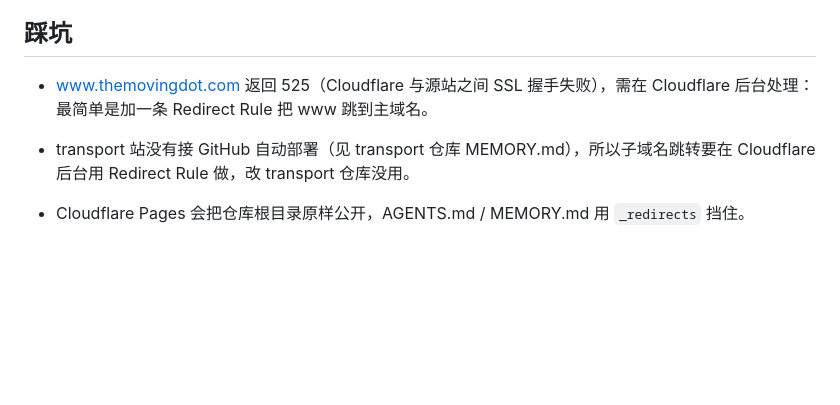
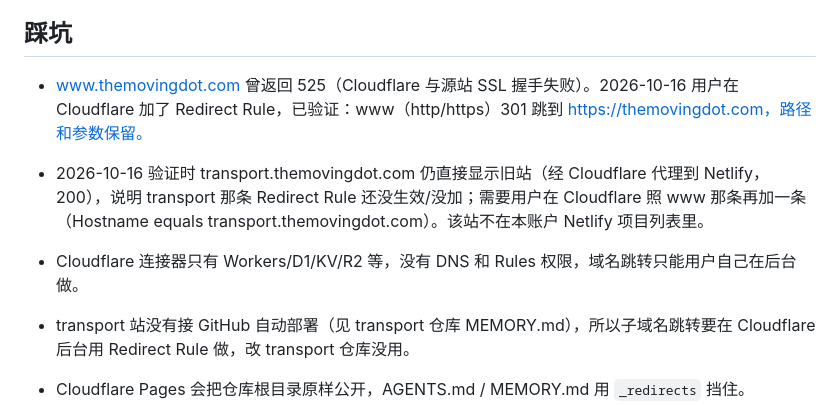
Before and after one commit to themovingdot/homepage, a Markdown page: MEMORY.md, the part around one of its changes. GitHub-like rendering; blank space fills up the shorter version.

Commit message:
MEMORY: record www redirect done, transport redirect still pending
Co-Authored-By: Claude Opus 5.5 <noreply@anthropic.com>
Claude-Session: https://claude.ai/code/session_011CwgEvYv84jRcpWmX8tKj4

```diff
--- a/MEMORY.md
+++ b/MEMORY.md
@@ -39,7 +39,9 @@
 - 调查平台要不要起正式产品名。
 
 ## 踩坑
-- www.themovingdot.com 返回 525（Cloudflare 与源站之间 SSL 握手失败），需在 Cloudflare 后台处理：最简单是加一条 Redirect Rule 把 www 跳到主域名。
+- www.themovingdot.com 曾返回 525（Cloudflare 与源站 SSL 握手失败）。2026-10-16 用户在 Cloudflare 加了 Redirect Rule，已验证：www（http/https）301 跳到 https://themovingdot.com，路径和参数保留。
+- 2026-10-16 验证时 transport.themovingdot.com 仍直接显示旧站（经 Cloudflare 代理到 Netlify，200），说明 transport 那条 Redirect Rule 还没生效/没加；需要用户在 Cloudflare 照 www 那条再加一条（Hostname equals transport.themovingdot.com）。该站不在本账户 Netlify 项目列表里。
+- Cloudflare 连接器只有 Workers/D1/KV/R2 等，没有 DNS 和 Rules 权限，域名跳转只能用户自己在后台做。
 - transport 站没有接 GitHub 自动部署（见 transport 仓库 MEMORY.md），所以子域名跳转要在 Cloudflare 后台用 Redirect Rule 做，改 transport 仓库没用。
 - Cloudflare Pages 会把仓库根目录原样公开，AGENTS.md / MEMORY.md 用 `_redirects` 挡住。
 - 本地截图时 Google Fonts 会因代理证书报错，是环境问题。
```
Also changed, not shown: other parts of MEMORY.md (+1 -1 lines).
